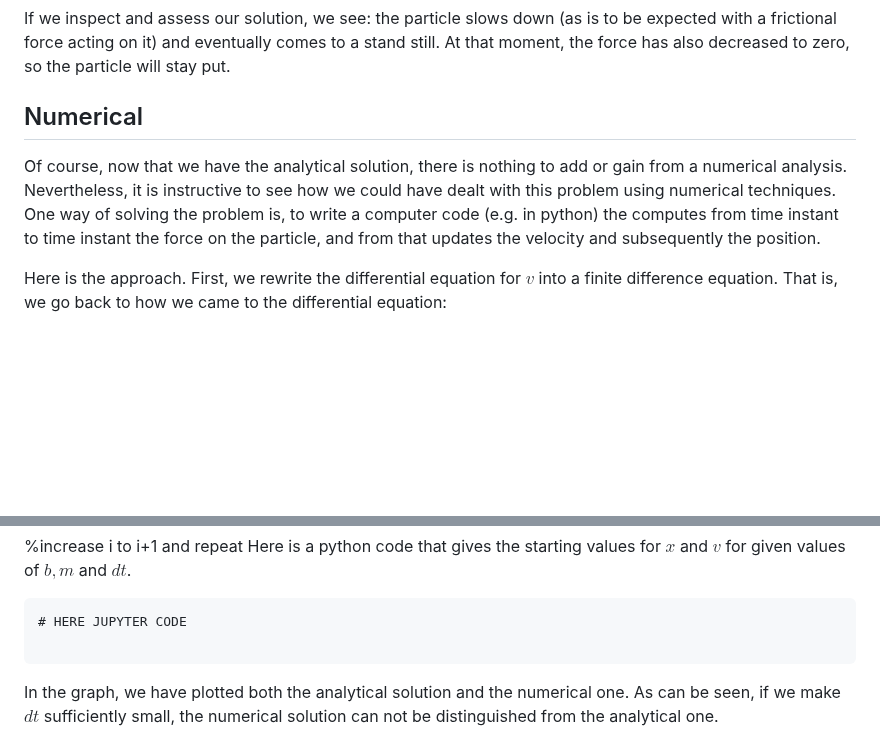
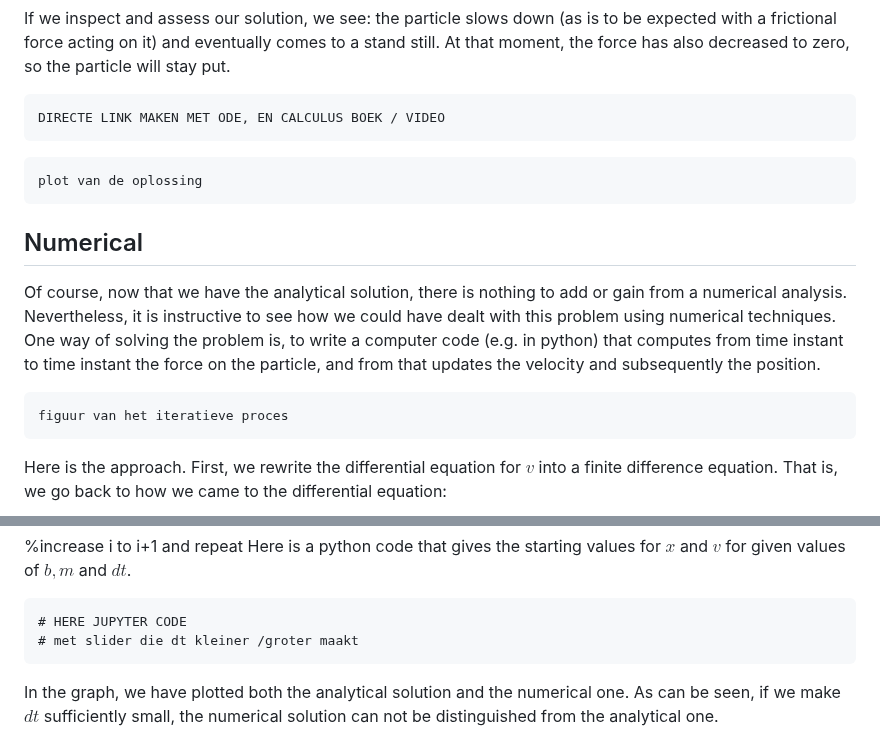
Before and after one commit to winstonDeGreef/Mechanica, a Markdown page: content/Ch3_AnalyticalOrNumerical.md, 2 parts joined by grey strips. Rendered like a GitHub page; blank space fills up the shorter version.

````diff
--- a/content/Ch3_AnalyticalOrNumerical.md
+++ b/content/Ch3_AnalyticalOrNumerical.md
@@ -53,9 +53,20 @@ $$x(t) = \frac{m v_0}{b} \left ( 1 - e^{-\frac{b}{m}t} \right ) $$
 
 If we inspect and assess our solution, we see: the particle slows down (as is to be expected with a frictional force acting on it) and eventually comes to a stand still. At that moment, the force has also decreased to zero, so the particle will stay put.
 
+```{tip}
+DIRECTE LINK MAKEN MET ODE, EN CALCULUS BOEK / VIDEO
+```
+
+```{tip}
+plot van de oplossing
+```
+
+
 ## Numerical ##
-Of course, now that we have the analytical solution, there is nothing to add or gain from a numerical analysis. Nevertheless, it is instructive to see how we could have dealt with this problem using numerical techniques. One way of solving the problem is, to write a computer code (e.g. in python) the computes from time instant to time instant the force on the particle, and from that updates the velocity and subsequently the position.
-
+Of course, now that we have the analytical solution, there is nothing to add or gain from a numerical analysis. Nevertheless, it is instructive to see how we could have dealt with this problem using numerical techniques. One way of solving the problem is, to write a computer code (e.g. in python) that computes from time instant to time instant the force on the particle, and from that updates the velocity and subsequently the position.
+```{tip}
+figuur van het iteratieve proces
+```
 Here is the approach.
 First, we rewrite the differential equation for $v$ into a finite difference equation. That is, we go back to how we came to the differential equation:
 
@@ -85,7 +96,7 @@ Here is a python code that gives the starting values for $x$ and $v$ for given v
 
 ```{code-cell} ipython3
 # HERE JUPYTER CODE
-
+# met slider die dt kleiner /groter maakt
 ```
 
 In the graph, we have plotted both the analytical solution and the numerical one. As can be seen, if we make $dt$ sufficiently small, the numerical solution can not be distinguished from the analytical one.
````
